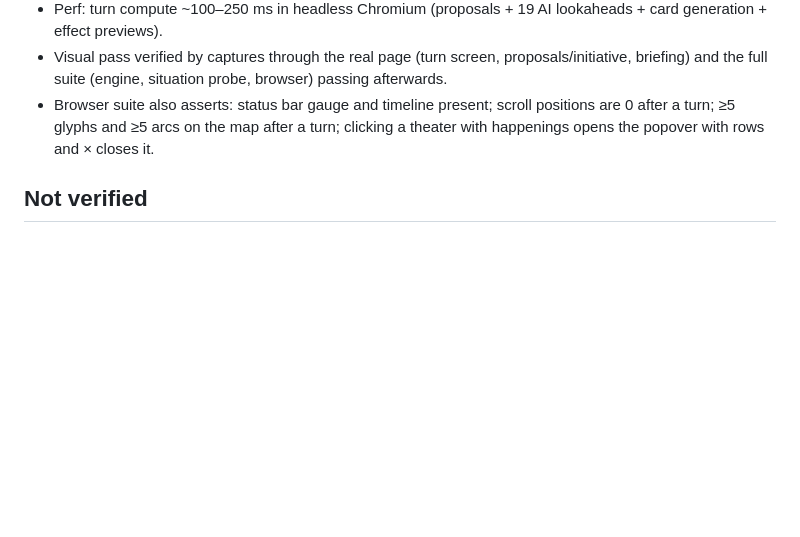
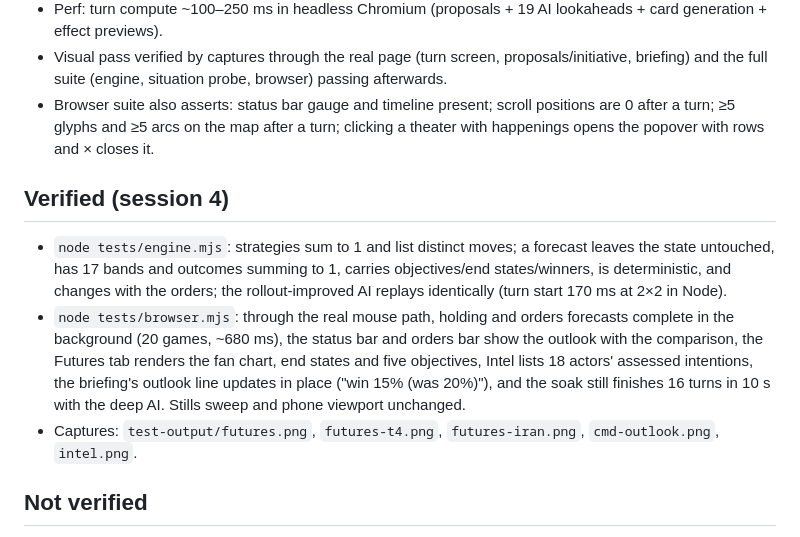
Before and after one commit to sweis/geopolitical, a Markdown page: notes/progress.md, the part around one of its changes. Drawn GitHub-style; blank space fills up the shorter version.

Commit message:
Notes: policy simulator design, costs, sweep and verification
Co-Authored-By: Claude Fable 5.1 <noreply@anthropic.com>
Claude-Session: https://claude.ai/code/session_01UXDpekgecDboerxbjboAHA

```diff
--- a/notes/progress.md
+++ b/notes/progress.md
@@ -77,6 +92,11 @@ Not applicable (2D turn-based): `setTimeOfDay` returns false; draw calls/shader
 - Visual pass verified by captures through the real page (turn screen, proposals/initiative, briefing) and the full suite (engine, situation probe, browser) passing afterwards.
 - Browser suite also asserts: status bar gauge and timeline present; scroll positions are 0 after a turn; ≥5 glyphs and ≥5 arcs on the map after a turn; clicking a theater with happenings opens the popover with rows and × closes it.
 
+## Verified (session 4)
+- `node tests/engine.mjs`: strategies sum to 1 and list distinct moves; a forecast leaves the state untouched, has 17 bands and outcomes summing to 1, carries objectives/end states/winners, is deterministic, and changes with the orders; the rollout-improved AI replays identically (turn start 170 ms at 2×2 in Node).
+- `node tests/browser.mjs`: through the real mouse path, holding and orders forecasts complete in the background (20 games, ~680 ms), the status bar and orders bar show the outlook with the comparison, the Futures tab renders the fan chart, end states and five objectives, Intel lists 18 actors' assessed intentions, the briefing's outlook line updates in place ("win 15% (was 20%)"), and the soak still finishes 16 turns in 10 s with the deep AI. Stills sweep and phone viewport unchanged.
+- Captures: `test-output/futures.png`, `futures-t4.png`, `futures-iran.png`, `cmd-outlook.png`, `intel.png`.
+
 ## Not verified
 - Human playtest of the new flow.
 - How a human's results compare with the AI seat (the AI is greedy and never plans chains).
```
Also changed, not shown: other parts of notes/progress.md (+17 -2 lines).
